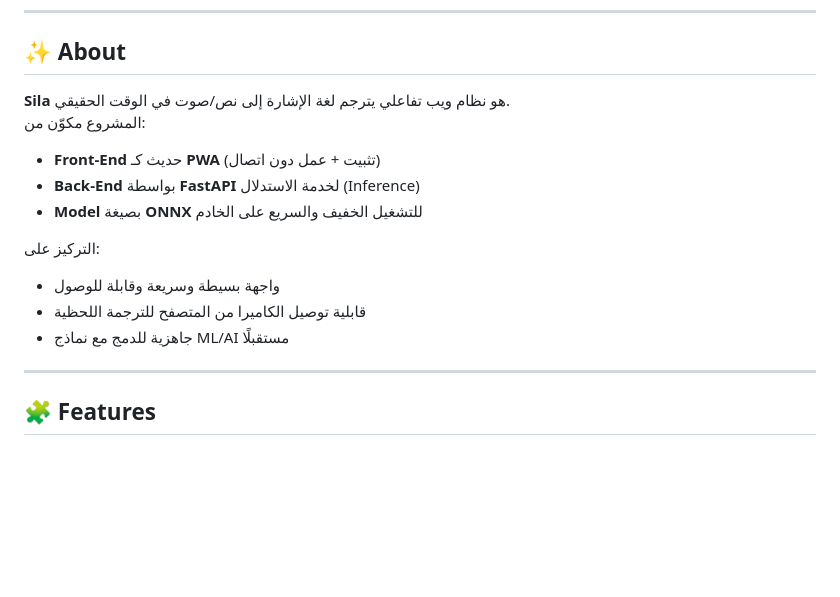
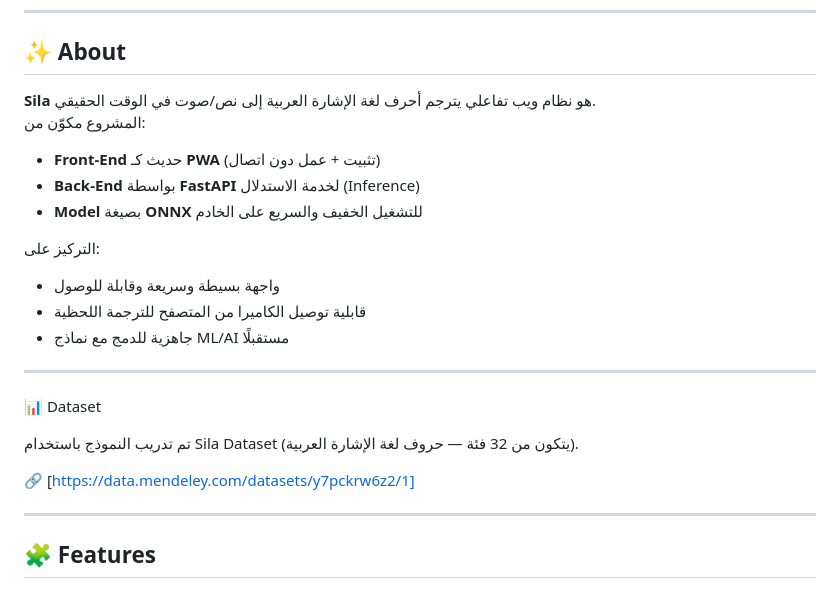
Before and after one commit to Ahmed-1425/Sila, a Markdown page: README.md, the part around the change. Rendered like a GitHub page; blank space fills up the shorter version.

```diff
--- a/README.md
+++ b/README.md
@@ -17,7 +17,7 @@
 
 ## ✨ About
 
-**Sila** هو نظام ويب تفاعلي يترجم لغة الإشارة إلى نص/صوت في الوقت الحقيقي.
+**Sila** هو نظام ويب تفاعلي يترجم  أحرف لغة الإشارة العربية إلى نص/صوت في الوقت الحقيقي.
 المشروع مكوّن من:
 - **Front-End** حديث كـ **PWA** (تثبيت + عمل دون اتصال)
 - **Back-End** بواسطة **FastAPI** لخدمة الاستدلال (Inference)
@@ -30,6 +30,13 @@
 
 ---
 
+📊 Dataset
+
+تم تدريب النموذج باستخدام Sila Dataset (يتكون من 32 فئة — حروف لغة الإشارة العربية).
+
+🔗 [https://data.mendeley.com/datasets/y7pckrw6z2/1]
+
+---
 ## 🧩 Features
 
 ### Front-End
```
